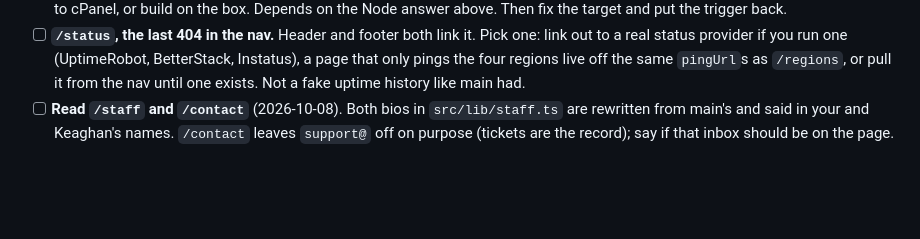
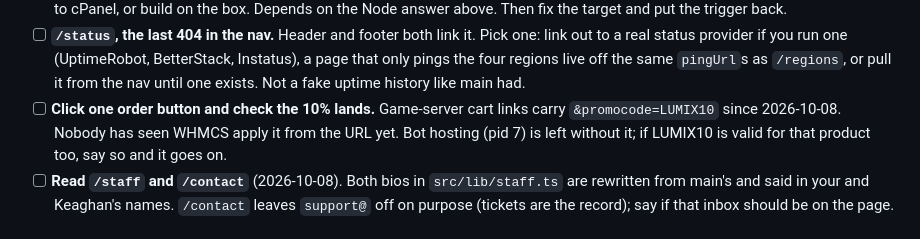
Before and after one commit to LordOfTheCorgis/lumix-website, a Markdown page: TODO.md, the part around the change. Rendered like a GitHub page; blank space fills up the shorter version.

Commit message:
todo: test the promocode link, decide on bots

```diff
--- a/TODO.md
+++ b/TODO.md
@@ -43,6 +43,10 @@ the commit and point at this file.
       (UptimeRobot, BetterStack, Instatus), a page that only pings the four
       regions live off the same `pingUrl`s as `/regions`, or pull it from
       the nav until one exists. Not a fake uptime history like main had.
+- [ ] **Click one order button and check the 10% lands.** Game-server cart
+      links carry `&promocode=LUMIX10` since 2026-10-08. Nobody has seen
+      WHMCS apply it from the URL yet. Bot hosting (pid 7) is left without
+      it; if LUMIX10 is valid for that product too, say so and it goes on.
 - [ ] **Read `/staff` and `/contact`** (2026-10-08). Both bios in
       `src/lib/staff.ts` are rewritten from main's and said in your and
       Keaghan's names. `/contact` leaves `support@` off on purpose (tickets
```
